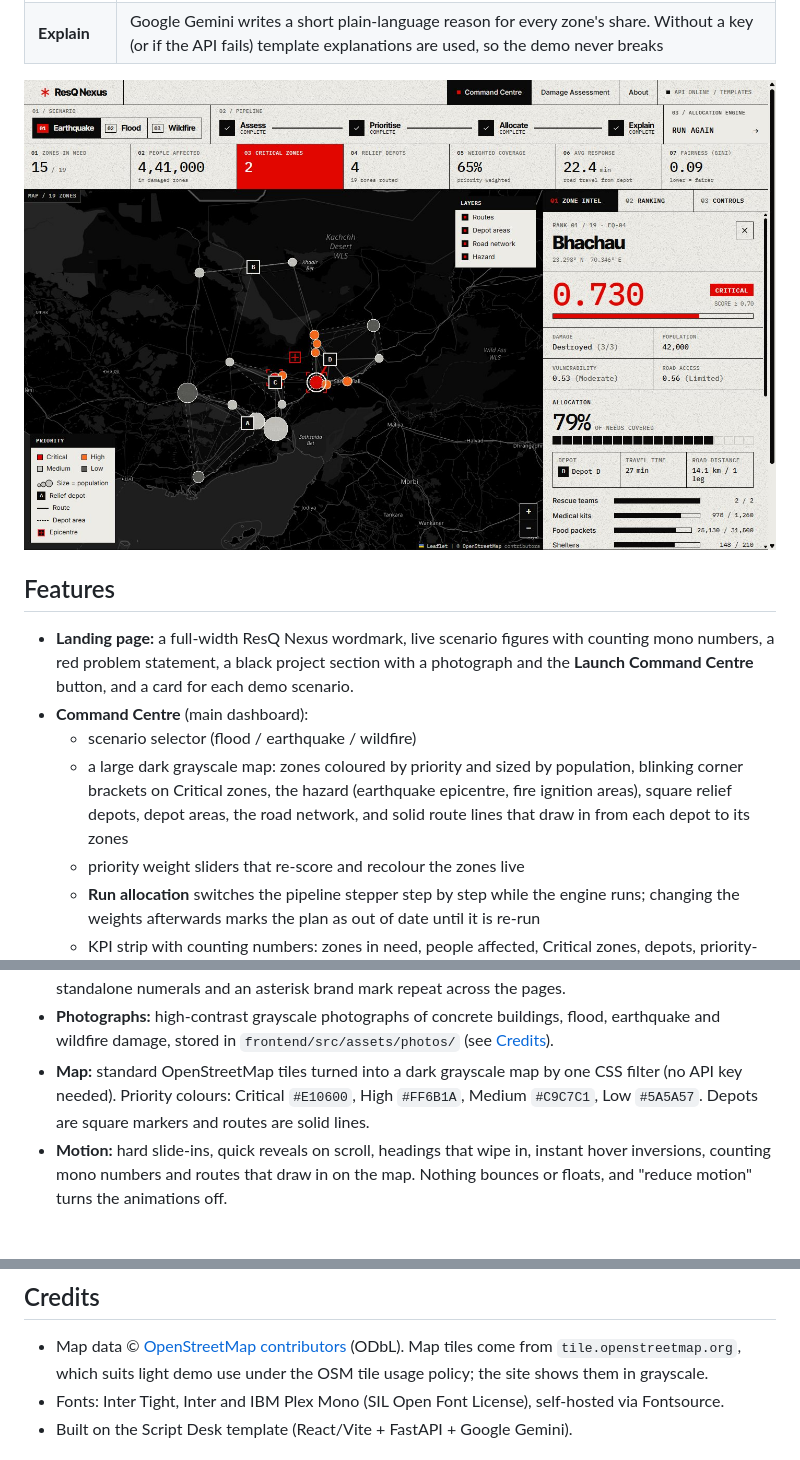
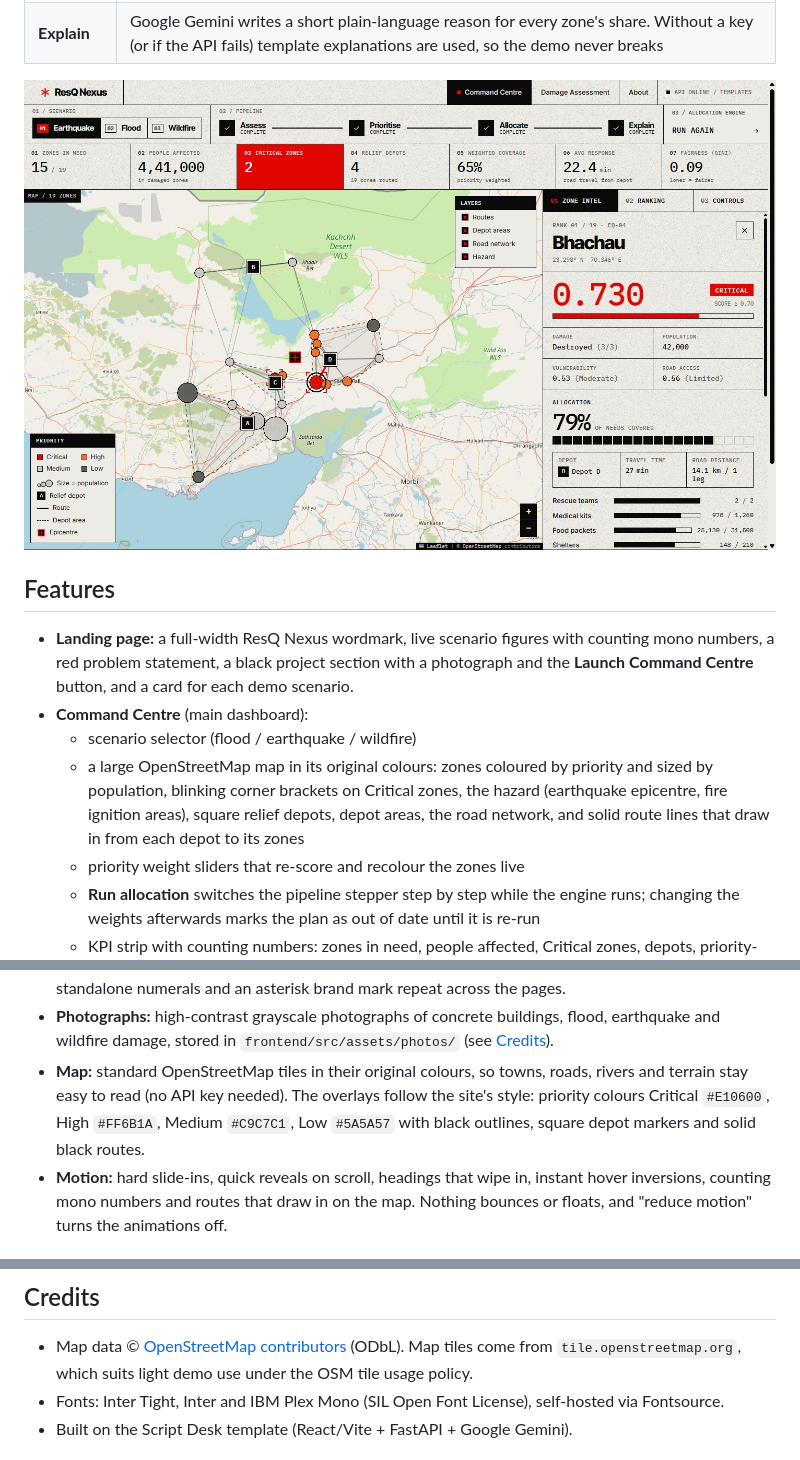
Before and after one commit to Rajiv-6969/resq-nexus, a Markdown page: README.md, 3 parts joined by grey strips. Drawn GitHub-style; pictures changed too: docs/command-centre.jpg.

Commit message:
docs: colour map in the README and screenshot
Describes the full-colour OpenStreetMap basemap and replaces the
Command Centre screenshot.

```diff
--- a/README.md
+++ b/README.md
@@ -21,10 +21,10 @@ It follows a four-stage pipeline: **Assess → Prioritise → Allocate → Expla
   **Launch Command Centre** button, and a card for each demo scenario.
 - **Command Centre** (main dashboard):
   - scenario selector (flood / earthquake / wildfire)
-  - a large dark grayscale map: zones coloured by priority and sized by population, blinking
-    corner brackets on Critical zones, the hazard (earthquake epicentre, fire ignition areas),
-    square relief depots, depot areas, the road network, and solid route lines that draw in from
-    each depot to its zones
+  - a large OpenStreetMap map in its original colours: zones coloured by priority and sized by
+    population, blinking corner brackets on Critical zones, the hazard (earthquake epicentre, fire
+    ignition areas), square relief depots, depot areas, the road network, and solid route lines
+    that draw in from each depot to its zones
   - priority weight sliders that re-score and recolour the zones live
   - **Run allocation** switches the pipeline stepper step by step while the engine runs; changing
     the weights afterwards marks the plan as out of date until it is re-run
@@ -66,9 +66,10 @@ visible grid.
   large standalone numerals and an asterisk brand mark repeat across the pages.
 - **Photographs:** high-contrast grayscale photographs of concrete buildings, flood, earthquake
   and wildfire damage, stored in `frontend/src/assets/photos/` (see [Credits](#credits)).
-- **Map:** standard OpenStreetMap tiles turned into a dark grayscale map by one CSS filter (no API
-  key needed). Priority colours: Critical `#E10600`, High `#FF6B1A`, Medium `#C9C7C1`, Low
-  `#5A5A57`. Depots are square markers and routes are solid lines.
+- **Map:** standard OpenStreetMap tiles in their original colours, so towns, roads, rivers and
+  terrain stay easy to read (no API key needed). The overlays follow the site's style: priority
+  colours Critical `#E10600`, High `#FF6B1A`, Medium `#C9C7C1`, Low `#5A5A57` with black outlines,
+  square depot markers and solid black routes.
 - **Motion:** hard slide-ins, quick reveals on scroll, headings that wipe in, instant hover
   inversions, counting mono numbers and routes that draw in on the map. Nothing bounces or floats,
   and "reduce motion" turns the animations off.
@@ -541,7 +542,7 @@ stage has real trade-offs to make.
 
 - Map data © [OpenStreetMap contributors](https://www.openstreetmap.org/copyright) (ODbL). Map
   tiles come from `tile.openstreetmap.org`, which suits light demo use under the OSM tile usage
-  policy; the site shows them in grayscale.
+  policy.
 - Fonts: Inter Tight, Inter and IBM Plex Mono (SIL Open Font License), self-hosted via Fontsource.
 - Built on the Script Desk template (React/Vite + FastAPI + Google Gemini).
 
```
